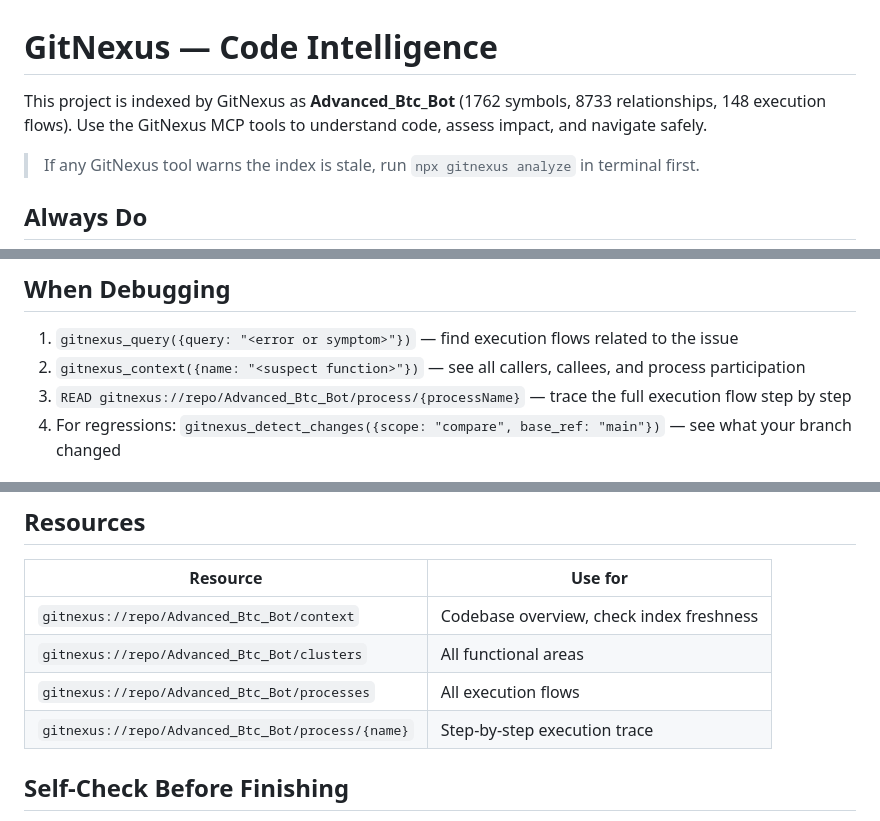
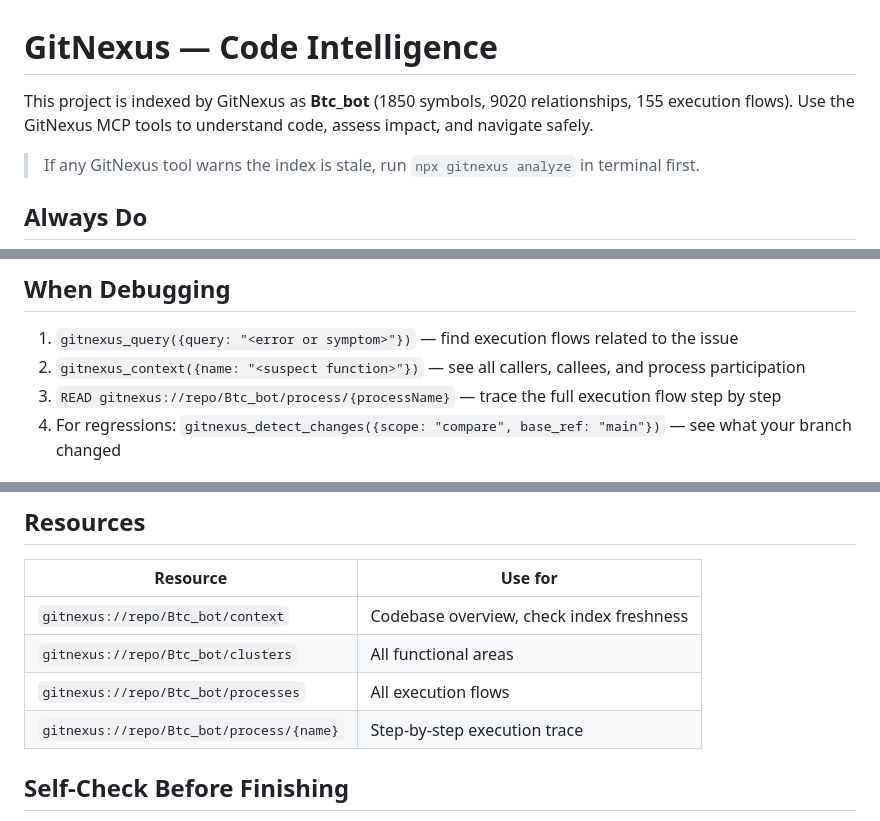
Before and after one commit to DiogoCrespi/Advanced_Btc_Bot, a Markdown page: AGENTS.md, 3 parts joined by grey strips. Drawn GitHub-style.

Commit message:
chore: rename project reference from Advanced_Btc_Bot to Btc_bot in documentation files

```diff
--- a/AGENTS.md
+++ b/AGENTS.md
@@ -1,7 +1,7 @@
 <!-- gitnexus:start -->
 # GitNexus — Code Intelligence
 
-This project is indexed by GitNexus as **Advanced_Btc_Bot** (1762 symbols, 8733 relationships, 148 execution flows). Use the GitNexus MCP tools to understand code, assess impact, and navigate safely.
+This project is indexed by GitNexus as **Btc_bot** (1850 symbols, 9020 relationships, 155 execution flows). Use the GitNexus MCP tools to understand code, assess impact, and navigate safely.
 
 > If any GitNexus tool warns the index is stale, run `npx gitnexus analyze` in terminal first.
 
@@ -17,7 +17,7 @@ This project is indexed by GitNexus as **Advanced_Btc_Bot** (1762 symbols, 8733
 
 1. `gitnexus_query({query: "<error or symptom>"})` — find execution flows related to the issue
 2. `gitnexus_context({name: "<suspect function>"})` — see all callers, callees, and process participation
-3. `READ gitnexus://repo/Advanced_Btc_Bot/process/{processName}` — trace the full execution flow step by step
+3. `READ gitnexus://repo/Btc_bot/process/{processName}` — trace the full execution flow step by step
 4. For regressions: `gitnexus_detect_changes({scope: "compare", base_ref: "main"})` — see what your branch changed
 
 ## When Refactoring
@@ -56,10 +56,10 @@ This project is indexed by GitNexus as **Advanced_Btc_Bot** (1762 symbols, 8733
 
 | Resource | Use for |
 |----------|---------|
-| `gitnexus://repo/Advanced_Btc_Bot/context` | Codebase overview, check index freshness |
-| `gitnexus://repo/Advanced_Btc_Bot/clusters` | All functional areas |
-| `gitnexus://repo/Advanced_Btc_Bot/processes` | All execution flows |
-| `gitnexus://repo/Advanced_Btc_Bot/process/{name}` | Step-by-step execution trace |
+| `gitnexus://repo/Btc_bot/context` | Codebase overview, check index freshness |
+| `gitnexus://repo/Btc_bot/clusters` | All functional areas |
+| `gitnexus://repo/Btc_bot/processes` | All execution flows |
+| `gitnexus://repo/Btc_bot/process/{name}` | Step-by-step execution trace |
 
 ## Self-Check Before Finishing
 
```
Also changed, not shown: CLAUDE.md (+6 -6 lines).
